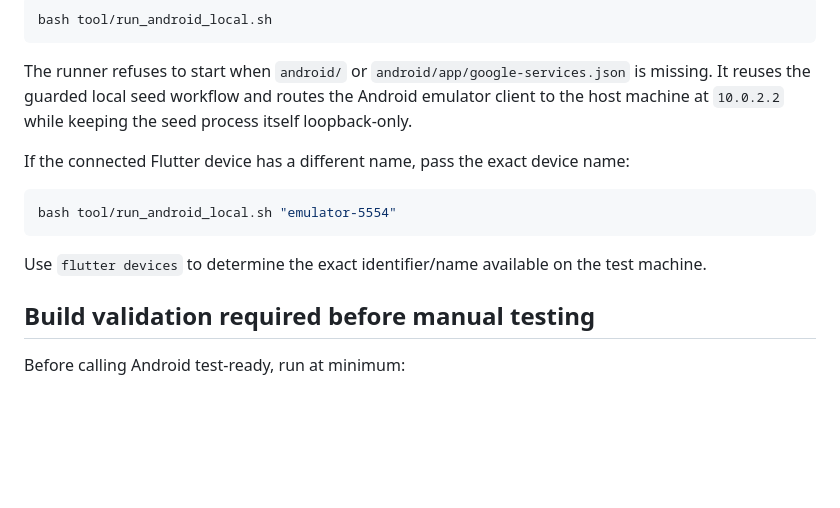
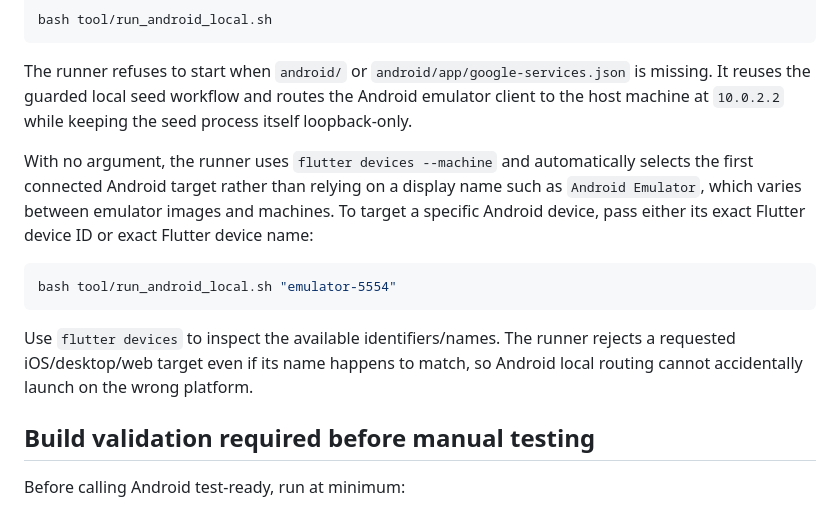
Before and after one commit to camronrsanders-ui/poly-app-mvp, a Markdown page: docs/android-development.md, the part around the change. Drawn GitHub-style; blank space fills up the shorter version.

Commit message:
Document Android runner device auto-selection

````diff
--- a/docs/android-development.md
+++ b/docs/android-development.md
@@ -53,13 +53,13 @@ bash tool/run_android_local.sh
 
 The runner refuses to start when `android/` or `android/app/google-services.json` is missing. It reuses the guarded local seed workflow and routes the Android emulator client to the host machine at `10.0.2.2` while keeping the seed process itself loopback-only.
 
-If the connected Flutter device has a different name, pass the exact device name:
+With no argument, the runner uses `flutter devices --machine` and automatically selects the first connected Android target rather than relying on a display name such as `Android Emulator`, which varies between emulator images and machines. To target a specific Android device, pass either its exact Flutter device ID or exact Flutter device name:
 
 ```bash
 bash tool/run_android_local.sh "emulator-5554"
 ```
 
-Use `flutter devices` to determine the exact identifier/name available on the test machine.
+Use `flutter devices` to inspect the available identifiers/names. The runner rejects a requested iOS/desktop/web target even if its name happens to match, so Android local routing cannot accidentally launch on the wrong platform.
 
 ## Build validation required before manual testing
 
````
